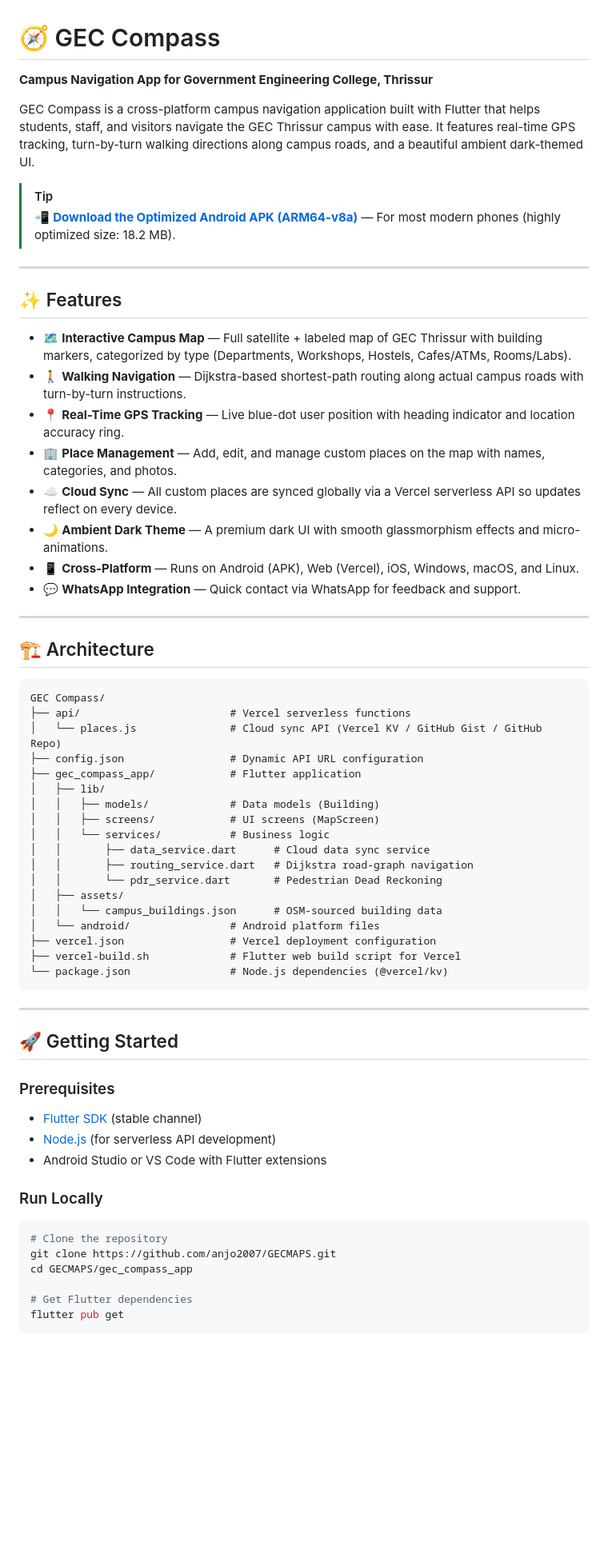
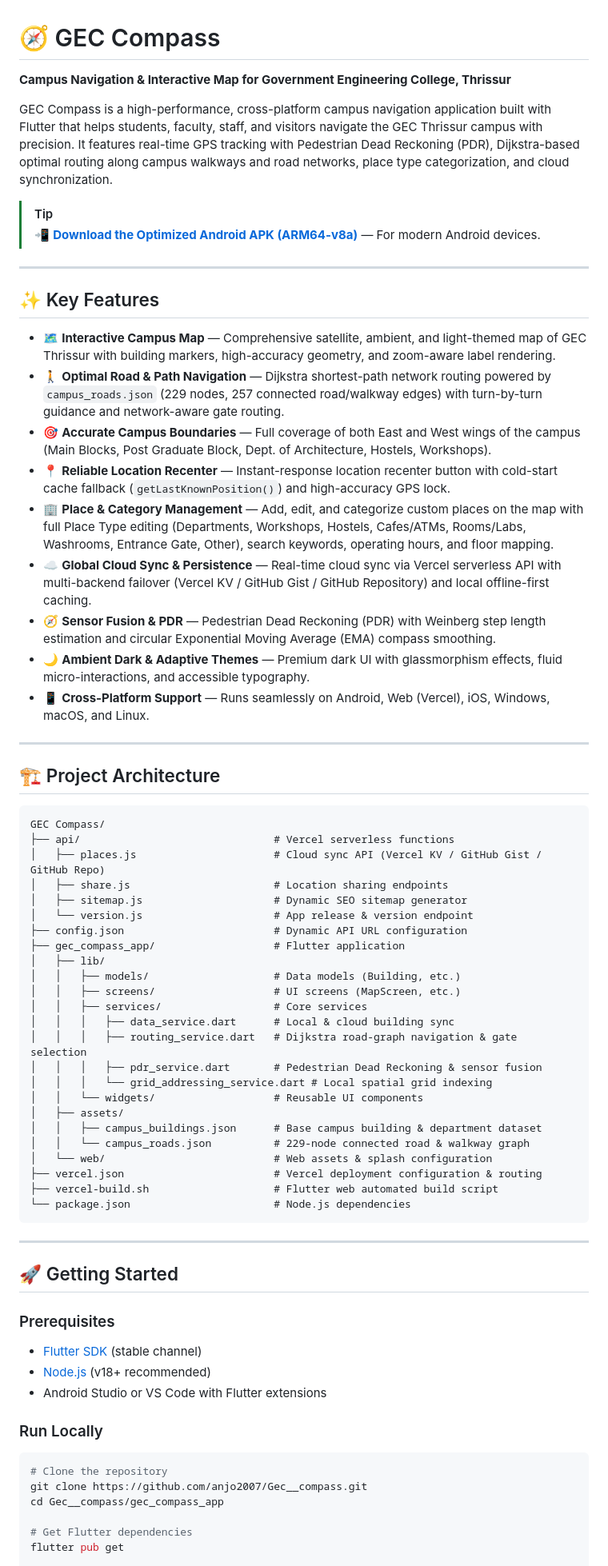
Before and after one commit to anjo2007/GECMAPS, a Markdown page: README.md, the part around one of its changes. Shown at 80% size. Rendered like a GitHub page; blank space fills up the shorter version.

Commit message:
docs: update README with road network, place categorization, and architecture details

````diff
--- a/README.md
+++ b/README.md
@@ -1,48 +1,55 @@
 # 🧭 GEC Compass
 
-**Campus Navigation App for Government Engineering College, Thrissur**
+**Campus Navigation & Interactive Map for Government Engineering College, Thrissur**
 
-GEC Compass is a cross-platform campus navigation application built with Flutter that helps students, staff, and visitors navigate the GEC Thrissur campus with ease. It features real-time GPS tracking, turn-by-turn walking directions along campus roads, and a beautiful ambient dark-themed UI.
+GEC Compass is a high-performance, cross-platform campus navigation application built with Flutter that helps students, faculty, staff, and visitors navigate the GEC Thrissur campus with precision. It features real-time GPS tracking with Pedestrian Dead Reckoning (PDR), Dijkstra-based optimal routing along campus walkways and road networks, place type categorization, and cloud synchronization.
 
 > [!TIP]
-> 📲 **[Download the Optimized Android APK (ARM64-v8a)](./app-arm64-v8a-release.apk)** — For most modern phones (highly optimized size: 18.2 MB).
+> 📲 **[Download the Optimized Android APK (ARM64-v8a)](./app-arm64-v8a-release.apk)** — For modern Android devices.
 
 ---
 
-## ✨ Features
+## ✨ Key Features
 
-- 🗺️ **Interactive Campus Map** — Full satellite + labeled map of GEC Thrissur with building markers, categorized by type (Departments, Workshops, Hostels, Cafes/ATMs, Rooms/Labs).
-- 🚶 **Walking Navigation** — Dijkstra-based shortest-path routing along actual campus roads with turn-by-turn instructions.
-- 📍 **Real-Time GPS Tracking** — Live blue-dot user position with heading indicator and location accuracy ring.
-- 🏢 **Place Management** — Add, edit, and manage custom places on the map with names, categories, and photos.
-- ☁️ **Cloud Sync** — All custom places are synced globally via a Vercel serverless API so updates reflect on every device.
-- 🌙 **Ambient Dark Theme** — A premium dark UI with smooth glassmorphism effects and micro-animations.
-- 📱 **Cross-Platform** — Runs on Android (APK), Web (Vercel), iOS, Windows, macOS, and Linux.
-- 💬 **WhatsApp Integration** — Quick contact via WhatsApp for feedback and support.
+- 🗺️ **Interactive Campus Map** — Comprehensive satellite, ambient, and light-themed map of GEC Thrissur with building markers, high-accuracy geometry, and zoom-aware label rendering.
+- 🚶 **Optimal Road & Path Navigation** — Dijkstra shortest-path network routing powered by `campus_roads.json` (229 nodes, 257 connected road/walkway edges) with turn-by-turn guidance and network-aware gate routing.
+- 🎯 **Accurate Campus Boundaries** — Full coverage of both East and West wings of the campus (Main Blocks, Post Graduate Block, Dept. of Architecture, Hostels, Workshops).
+- 📍 **Reliable Location Recenter** — Instant-response location recenter button with cold-start cache fallback (`getLastKnownPosition()`) and high-accuracy GPS lock.
+- 🏢 **Place & Category Management** — Add, edit, and categorize custom places on the map with full Place Type editing (Departments, Workshops, Hostels, Cafes/ATMs, Rooms/Labs, Washrooms, Entrance Gate, Other), search keywords, operating hours, and floor mapping.
+- ☁️ **Global Cloud Sync & Persistence** — Real-time cloud sync via Vercel serverless API with multi-backend failover (Vercel KV / GitHub Gist / GitHub Repository) and local offline-first caching.
+- 🧭 **Sensor Fusion & PDR** — Pedestrian Dead Reckoning (PDR) with Weinberg step length estimation and circular Exponential Moving Average (EMA) compass smoothing.
+- 🌙 **Ambient Dark & Adaptive Themes** — Premium dark UI with glassmorphism effects, fluid micro-interactions, and accessible typography.
+- 📱 **Cross-Platform Support** — Runs seamlessly on Android, Web (Vercel), iOS, Windows, macOS, and Linux.
 
 ---
 
-## 🏗️ Architecture
+## 🏗️ Project Architecture
 
 ```
 GEC Compass/
-├── api/                        # Vercel serverless functions
-│   └── places.js               # Cloud sync API (Vercel KV / GitHub Gist / GitHub Repo)
-├── config.json                 # Dynamic API URL configuration
-├── gec_compass_app/            # Flutter application
+├── api/                               # Vercel serverless functions
+│   ├── places.js                      # Cloud sync API (Vercel KV / GitHub Gist / GitHub Repo)
+│   ├── share.js                       # Location sharing endpoints
+│   ├── sitemap.js                     # Dynamic SEO sitemap generator
+│   └── version.js                     # App release & version endpoint
+├── config.json                        # Dynamic API URL configuration
+├── gec_compass_app/                   # Flutter application
 │   ├── lib/
-│   │   ├── models/             # Data models (Building)
-│   │   ├── screens/            # UI screens (MapScreen)
-│   │   └── services/           # Business logic
-│   │       ├── data_service.dart      # Cloud data sync service
-│   │       ├── routing_service.dart   # Dijkstra road-graph navigation
-│   │       └── pdr_service.dart       # Pedestrian Dead Reckoning
+│   │   ├── models/                    # Data models (Building, etc.)
+│   │   ├── screens/                   # UI screens (MapScreen, etc.)
+│   │   ├── services/                  # Core services
+│   │   │   ├── data_service.dart      # Local & cloud building sync
+│   │   │   ├── routing_service.dart   # Dijkstra road-graph navigation & gate selection
+│   │   │   ├── pdr_service.dart       # Pedestrian Dead Reckoning & sensor fusion
+│   │   │   └── grid_addressing_service.dart # Local spatial grid indexing
+│   │   └── widgets/                   # Reusable UI components
 │   ├── assets/
-│   │   └── campus_buildings.json      # OSM-sourced building data
-│   └── android/                # Android platform files
-├── vercel.json                 # Vercel deployment configuration
-├── vercel-build.sh             # Flutter web build script for Vercel
-└── package.json                # Node.js dependencies (@vercel/kv)
+│   │   ├── campus_buildings.json      # Base campus building & department dataset
+│   │   └── campus_roads.json          # 229-node connected road & walkway graph
+│   └── web/                           # Web assets & splash configuration
+├── vercel.json                        # Vercel deployment configuration & routing
+├── vercel-build.sh                    # Flutter web automated build script
+└── package.json                       # Node.js dependencies
 ```
 
 ---
@@ -52,15 +59,15 @@ GEC Compass/
 ### Prerequisites
 
 - [Flutter SDK](https://docs.flutter.dev/get-started/install) (stable channel)
-- [Node.js](https://nodejs.org/) (for serverless API development)
+- [Node.js](https://nodejs.org/) (v18+ recommended)
 - Android Studio or VS Code with Flutter extensions
 
 ### Run Locally
 
 ```bash
 # Clone the repository
-git clone https://github.com/anjo2007/GECMAPS.git
-cd GECMAPS/gec_compass_app
+git clone https://github.com/anjo2007/Gec__compass.git
+cd Gec__compass/gec_compass_app
 
 # Get Flutter dependencies
 flutter pub get
````
Also changed, not shown: other parts of README.md (+16 -54 lines).
